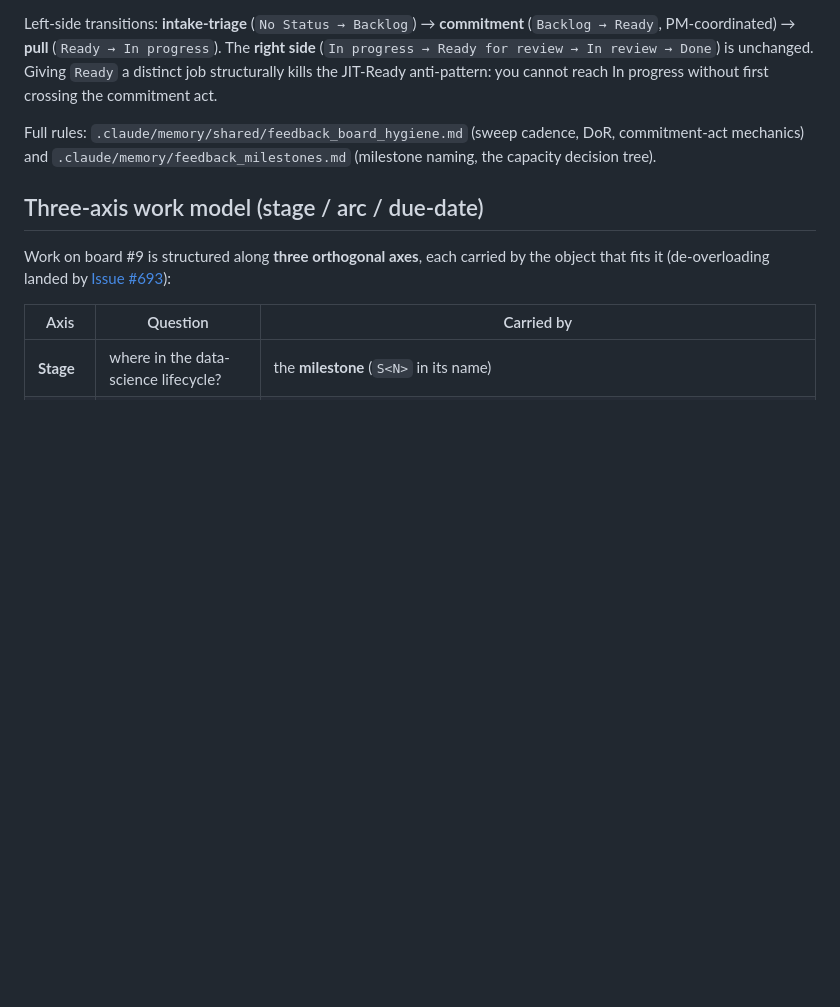
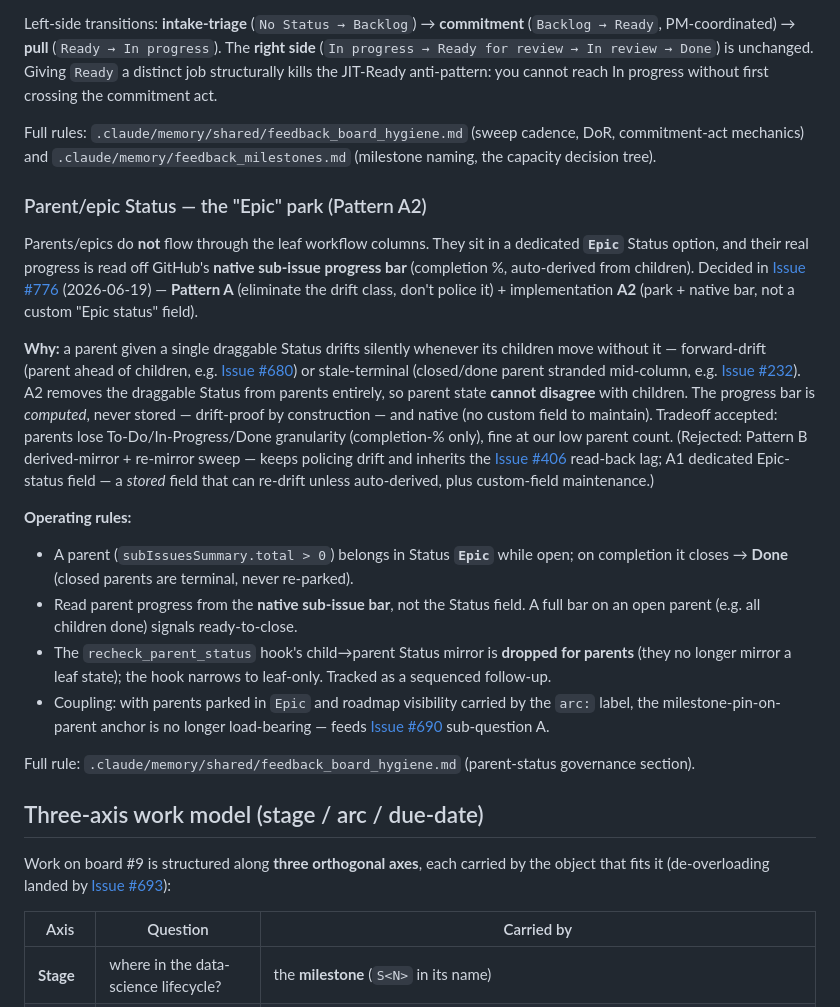
Before and after one commit to Jin-HoMLee/splice-neoepitope-pipeline, a Markdown page: CLAUDE.md, the part around the change. GitHub-like rendering; blank space fills up the shorter version.

Commit message:
docs(pm): epic/parent Status model — park parents in "Epic" + native progress bar (A2)
Records the Issue #776 decision: parents/epics stop flowing through leaf
workflow columns; they sit in a dedicated "Epic" Status option and progress
is read off GitHub's native sub-issue bar (computed → drift-proof). Pattern A
(eliminate the drift class) + A2 (park + native bar, not a custom field).

Co-Authored-By: Claude Opus 4.8 <noreply@anthropic.com>

```diff
--- a/CLAUDE.md
+++ b/CLAUDE.md
@@ -337,6 +337,20 @@ Left-side transitions: **intake-triage** (`No Status → Backlog`) → **commitm
 
 Full rules: `.claude/memory/shared/feedback_board_hygiene.md` (sweep cadence, DoR, commitment-act mechanics) and `.claude/memory/feedback_milestones.md` (milestone naming, the capacity decision tree).
 
+### Parent/epic Status — the "Epic" park (Pattern A2)
+
+Parents/epics do **not** flow through the leaf workflow columns. They sit in a dedicated **`Epic`** Status option, and their real progress is read off GitHub's **native sub-issue progress bar** (completion %, auto-derived from children). Decided in [Issue #776](https://github.com/Jin-HoMLee/splice-neoepitope-pipeline/issues/776) (2026-06-19) — **Pattern A** (eliminate the drift class, don't police it) + implementation **A2** (park + native bar, not a custom "Epic status" field).
+
+**Why:** a parent given a single draggable Status drifts silently whenever its children move without it — forward-drift (parent ahead of children, e.g. [Issue #680](https://github.com/Jin-HoMLee/splice-neoepitope-pipeline/issues/680)) or stale-terminal (closed/done parent stranded mid-column, e.g. [Issue #232](https://github.com/Jin-HoMLee/splice-neoepitope-pipeline/issues/232)). A2 removes the draggable Status from parents entirely, so parent state **cannot disagree** with children. The progress bar is *computed*, never stored — drift-proof by construction — and native (no custom field to maintain). Tradeoff accepted: parents lose To-Do/In-Progress/Done granularity (completion-% only), fine at our low parent count. (Rejected: Pattern B derived-mirror + re-mirror sweep — keeps policing drift and inherits the [Issue #406](https://github.com/Jin-HoMLee/splice-neoepitope-pipeline/issues/406) read-back lag; A1 dedicated Epic-status field — a *stored* field that can re-drift unless auto-derived, plus custom-field maintenance.)
+
+**Operating rules:**
+- A parent (`subIssuesSummary.total > 0`) belongs in Status **`Epic`** while open; on completion it closes → **Done** (closed parents are terminal, never re-parked).
+- Read parent progress from the **native sub-issue bar**, not the Status field. A full bar on an open parent (e.g. all children done) signals ready-to-close.
+- The `recheck_parent_status` hook's child→parent Status mirror is **dropped for parents** (they no longer mirror a leaf state); the hook narrows to leaf-only. Tracked as a sequenced follow-up.
+- Coupling: with parents parked in `Epic` and roadmap visibility carried by the `arc:` label, the milestone-pin-on-parent anchor is no longer load-bearing — feeds [Issue #690](https://github.com/Jin-HoMLee/splice-neoepitope-pipeline/issues/690) sub-question A.
+
+Full rule: `.claude/memory/shared/feedback_board_hygiene.md` (parent-status governance section).
+
 ## Three-axis work model (stage / arc / due-date)
 
 Work on board #9 is structured along **three orthogonal axes**, each carried by the object that fits it (de-overloading landed by [Issue #693](https://github.com/Jin-HoMLee/splice-neoepitope-pipeline/issues/693)):
```
